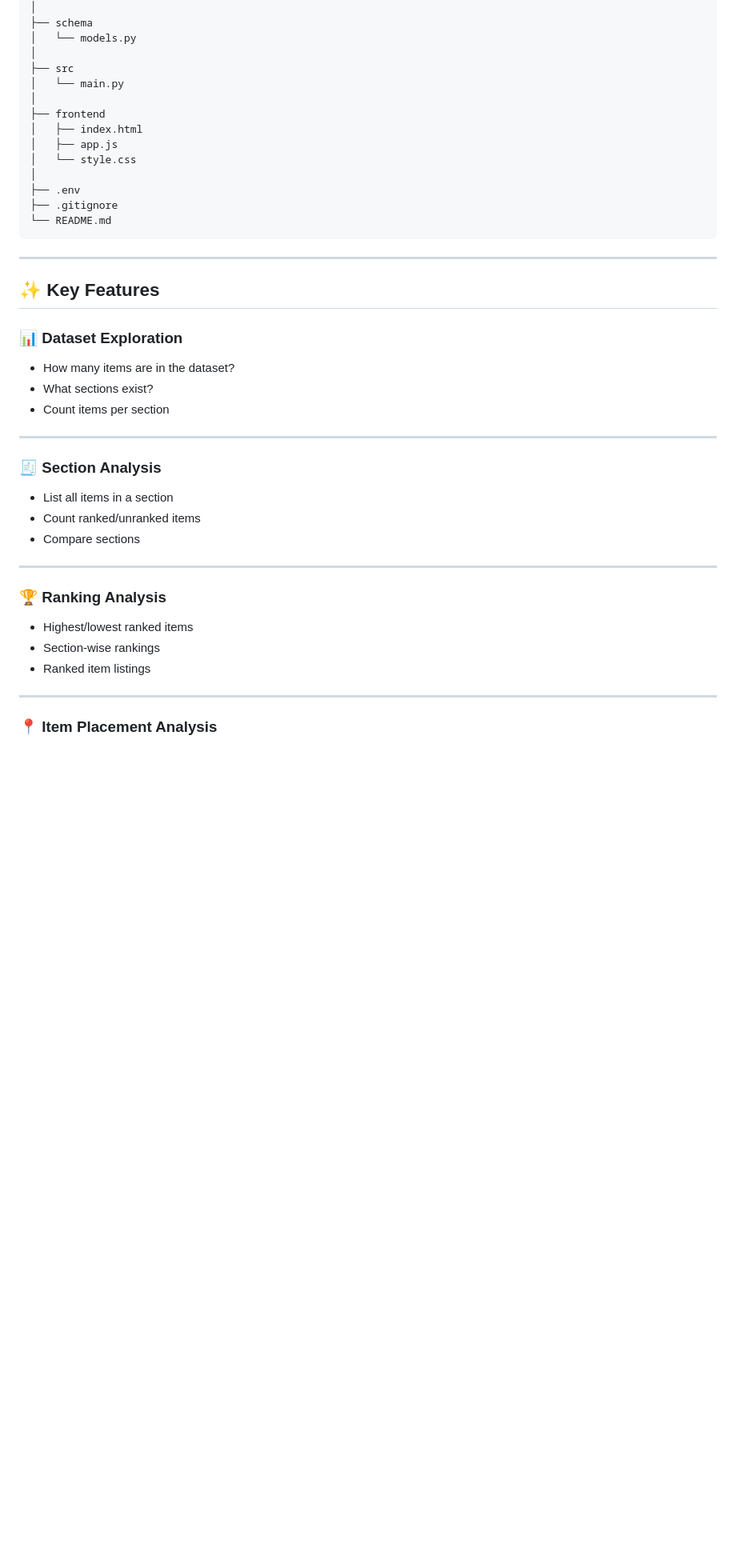
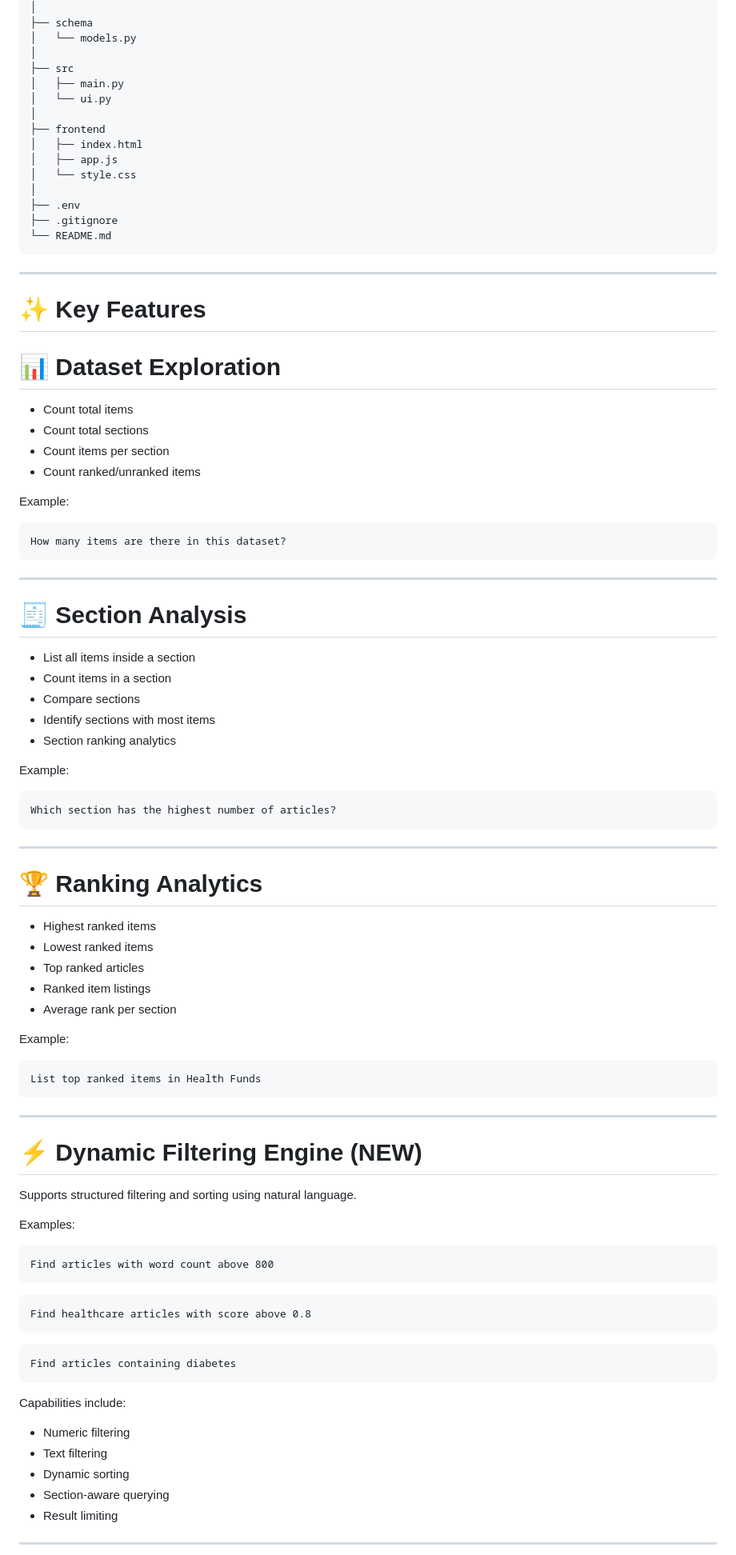
Before and after one commit to MHUZAIFAM/Chatbot, a Markdown page: Chatbot_V4.0_AgenticReasoningEngine/README.md, the part around one of its changes. Shown at 80% size. GitHub-like rendering; blank space fills up the shorter version.

````diff
--- a/Chatbot_V4.0_AgenticReasoningEngine/README.md
+++ b/Chatbot_V4.0_AgenticReasoningEngine/README.md
@@ -81,7 +160,8 @@ Chatbot_V3.0_AgenticReasoning
 │   └── models.py
 │
 ├── src
-│   └── main.py
+│   ├── main.py
+│   └── ui.py
 │
 ├── frontend
 │   ├── index.html
@@ -95,30 +175,80 @@ Chatbot_V3.0_AgenticReasoning
 
 ---
 
-## ✨ Key Features
+# ✨ Key Features
 
-### 📊 Dataset Exploration
+# 📊 Dataset Exploration
 
-* How many items are in the dataset?
-* What sections exist?
-* Count items per section
+- Count total items
+- Count total sections
+- Count items per section
+- Count ranked/unranked items
+
+Example:
+
+```text
+How many items are there in this dataset?
+```
 
 ---
 
-### 🧾 Section Analysis
+# 🧾 Section Analysis
 
-* List all items in a section
-* Count ranked/unranked items
-* Compare sections
+- List all items inside a section
+- Count items in a section
+- Compare sections
+- Identify sections with most items
+- Section ranking analytics
+
+Example:
+
+```text
+Which section has the highest number of articles?
+```
 
 ---
 
-### 🏆 Ranking Analysis
+# 🏆 Ranking Analytics
 
-* Highest/lowest ranked items
-* Section-wise rankings
-* Ranked item listings
+- Highest ranked items
+- Lowest ranked items
+- Top ranked articles
+- Ranked item listings
+- Average rank per section
+
+Example:
+
+```text
+List top ranked items in Health Funds
+```
 
 ---
 
-### 📍 Item Placement Analysis
+# ⚡ Dynamic Filtering Engine (NEW)
+
+Supports structured filtering and sorting using natural language.
+
+Examples:
+
+```text
+Find articles with word count above 800
+```
+
+```text
+Find healthcare articles with score above 0.8
+```
+
+```text
+Find articles containing diabetes
+```
+
+Capabilities include:
+
+- Numeric filtering
+- Text filtering
+- Dynamic sorting
+- Section-aware querying
+- Result limiting
+
+---
+
````
Also changed, not shown: other parts of Chatbot_V4.0_AgenticReasoningEngine/README.md (+244 -90 lines).
